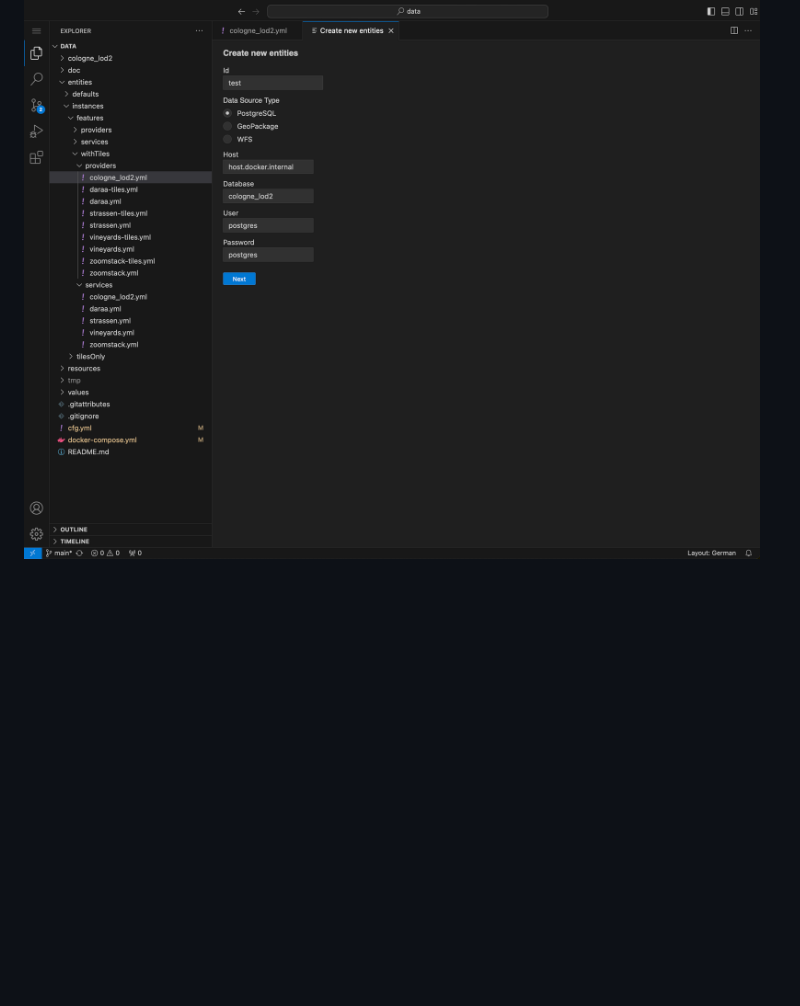
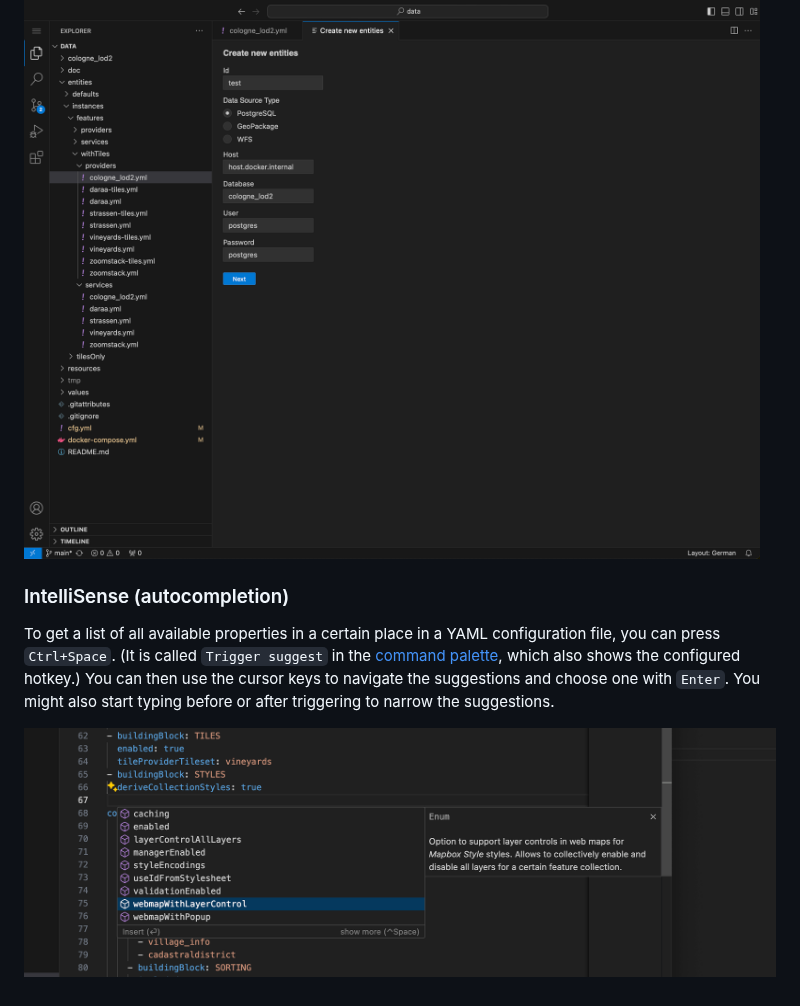
Before and after one commit to ldproxy/editor, a Markdown page: README.md, the part around one of its changes. GitHub-like rendering; pictures changed too: screenshot2.png (added); blank space fills up the shorter version.

```diff
--- a/README.md
+++ b/README.md
@@ -45,3 +51,10 @@ It allows you to automatically generate provider and service configurations from
 > When trying to access a _PostgreSQL_ database on the same host where the docker container is runnning, you have to use `host.docker.internal` instead of `localhost`.
 
 ![](screenshot.png)
+
+### IntelliSense (autocompletion)
+
+To get a list of all available properties in a certain place in a YAML configuration file, you can press `Ctrl+Space`. (It is called `Trigger suggest` in the [command palette](https://code.visualstudio.com/docs/getstarted/userinterface#_command-palette), which also shows the configured hotkey.)
+You can then use the cursor keys to navigate the suggestions and choose one with `Enter`. You might also start typing before or after triggering to narrow the suggestions.
+
+![](screenshot2.png)
```
Also changed, not shown: other parts of README.md (+10 -4 lines), README_DE.md (+17 -4 lines).
